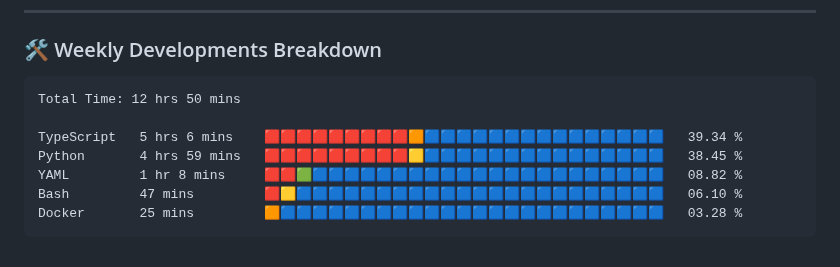
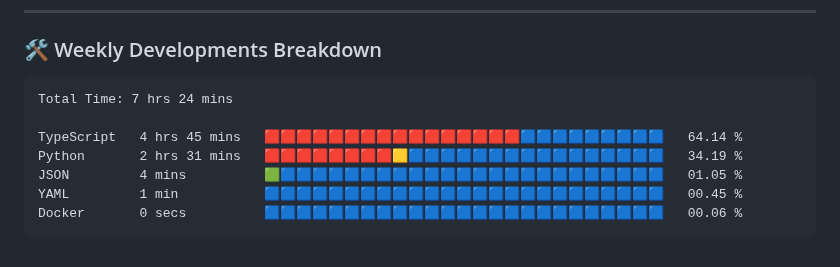
Before and after one commit to VulpritProoze/VulpritProoze, a Markdown page: README.md, the part around the change. Drawn GitHub-style.

Commit message:
Updated waka-readme graph with new metrics

````diff
--- a/README.md
+++ b/README.md
@@ -82,13 +82,13 @@
 <!--START_SECTION:waka-->
 
 ```txt
-Total Time: 12 hrs 50 mins
+Total Time: 7 hrs 24 mins
 
-TypeScript   5 hrs 6 mins    🟥🟥🟥🟥🟥🟥🟥🟥🟥🟧🟦🟦🟦🟦🟦🟦🟦🟦🟦🟦🟦🟦🟦🟦🟦   39.34 %
-Python       4 hrs 59 mins   🟥🟥🟥🟥🟥🟥🟥🟥🟥🟨🟦🟦🟦🟦🟦🟦🟦🟦🟦🟦🟦🟦🟦🟦🟦   38.45 %
-YAML         1 hr 8 mins     🟥🟥🟩🟦🟦🟦🟦🟦🟦🟦🟦🟦🟦🟦🟦🟦🟦🟦🟦🟦🟦🟦🟦🟦🟦   08.82 %
-Bash         47 mins         🟥🟨🟦🟦🟦🟦🟦🟦🟦🟦🟦🟦🟦🟦🟦🟦🟦🟦🟦🟦🟦🟦🟦🟦🟦   06.10 %
-Docker       25 mins         🟧🟦🟦🟦🟦🟦🟦🟦🟦🟦🟦🟦🟦🟦🟦🟦🟦🟦🟦🟦🟦🟦🟦🟦🟦   03.28 %
+TypeScript   4 hrs 45 mins   🟥🟥🟥🟥🟥🟥🟥🟥🟥🟥🟥🟥🟥🟥🟥🟥🟦🟦🟦🟦🟦🟦🟦🟦🟦   64.14 %
+Python       2 hrs 31 mins   🟥🟥🟥🟥🟥🟥🟥🟥🟨🟦🟦🟦🟦🟦🟦🟦🟦🟦🟦🟦🟦🟦🟦🟦🟦   34.19 %
+JSON         4 mins          🟩🟦🟦🟦🟦🟦🟦🟦🟦🟦🟦🟦🟦🟦🟦🟦🟦🟦🟦🟦🟦🟦🟦🟦🟦   01.05 %
+YAML         1 min           🟦🟦🟦🟦🟦🟦🟦🟦🟦🟦🟦🟦🟦🟦🟦🟦🟦🟦🟦🟦🟦🟦🟦🟦🟦   00.45 %
+Docker       0 secs          🟦🟦🟦🟦🟦🟦🟦🟦🟦🟦🟦🟦🟦🟦🟦🟦🟦🟦🟦🟦🟦🟦🟦🟦🟦   00.06 %
 ```
 
 <!--END_SECTION:waka-->
````
